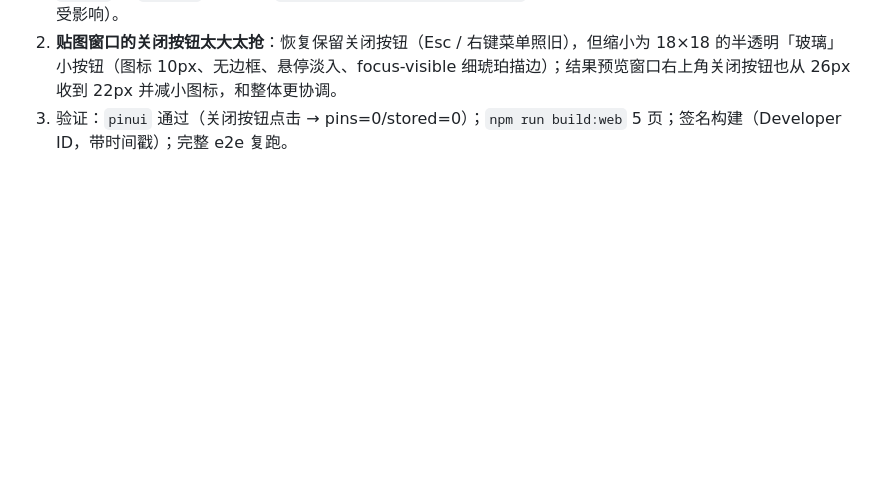
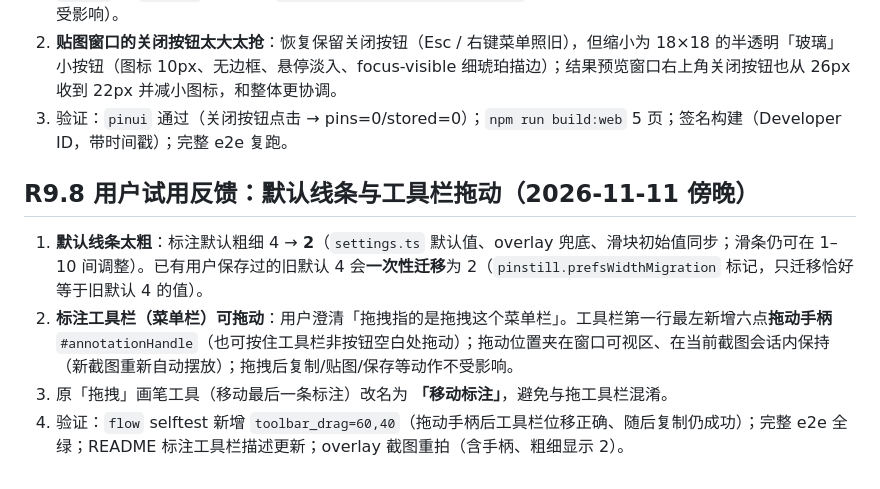
Before and after one commit to echoVic/Pinstill, a Markdown page: work/plan.md, the part around the change. GitHub-like rendering; blank space fills up the shorter version.

```diff
--- a/work/plan.md
+++ b/work/plan.md
@@ -838,3 +838,10 @@ R6 的完整替换漏了两处旧名首字母 **T** 的图形残留（文字已
 1. **主窗口左上角品牌被「红黄绿」交通灯压住**：macOS 隐藏标题栏（hidden inset）把窗口控制按钮浮在页面左上角，而历史页的 rail 顶部只有 24px 内边距，品牌标记正好被三个按钮叠住。修复：`main.ts` 在 macOS 下给 `<html>` 加 `.is-mac`，CSS 里 `.is-mac .rail{padding-top:56px}`，品牌挪到交通灯下方（Windows/浏览器不受影响）。
 2. **贴图窗口的关闭按钮太大太抢**：恢复保留关闭按钮（Esc / 右键菜单照旧），但缩小为 18×18 的半透明「玻璃」小按钮（图标 10px、无边框、悬停淡入、focus-visible 细琥珀描边）；结果预览窗口右上角关闭按钮也从 26px 收到 22px 并减小图标，和整体更协调。
 3. 验证：`pinui` 通过（关闭按钮点击 → pins=0/stored=0）；`npm run build:web` 5 页；签名构建（Developer ID，带时间戳）；完整 e2e 复跑。
+
+## R9.8 用户试用反馈：默认线条与工具栏拖动（2026-11-11 傍晚）
+
+1. **默认线条太粗**：标注默认粗细 4 → **2**（`settings.ts` 默认值、overlay 兜底、滑块初始值同步；滑条仍可在 1–10 间调整）。已有用户保存过的旧默认 4 会**一次性迁移**为 2（`pinstill.prefsWidthMigration` 标记，只迁移恰好等于旧默认 4 的值）。
+2. **标注工具栏（菜单栏）可拖动**：用户澄清「拖拽指的是拖拽这个菜单栏」。工具栏第一行最左新增六点**拖动手柄** `#annotationHandle`（也可按住工具栏非按钮空白处拖动）；拖动位置夹在窗口可视区、在当前截图会话内保持（新截图重新自动摆放）；拖拽后复制/贴图/保存等动作不受影响。
+3. 原「拖拽」画笔工具（移动最后一条标注）改名为 **「移动标注」**，避免与拖工具栏混淆。
+4. 验证：`flow` selftest 新增 `toolbar_drag=60,40`（拖动手柄后工具栏位移正确、随后复制仍成功）；完整 e2e 全绿；README 标注工具栏描述更新；overlay 截图重拍（含手柄、粗细显示 2）。
```
Also changed, not shown: README.md (+1 -1 lines), outputs/pinstill-history.jpg, outputs/pinstill-overlay.jpg, outputs/pinstill-preview.jpg, outputs/pinstill-scroll.jpg, outputs/pinstill-settings.jpg, 6 other files.
